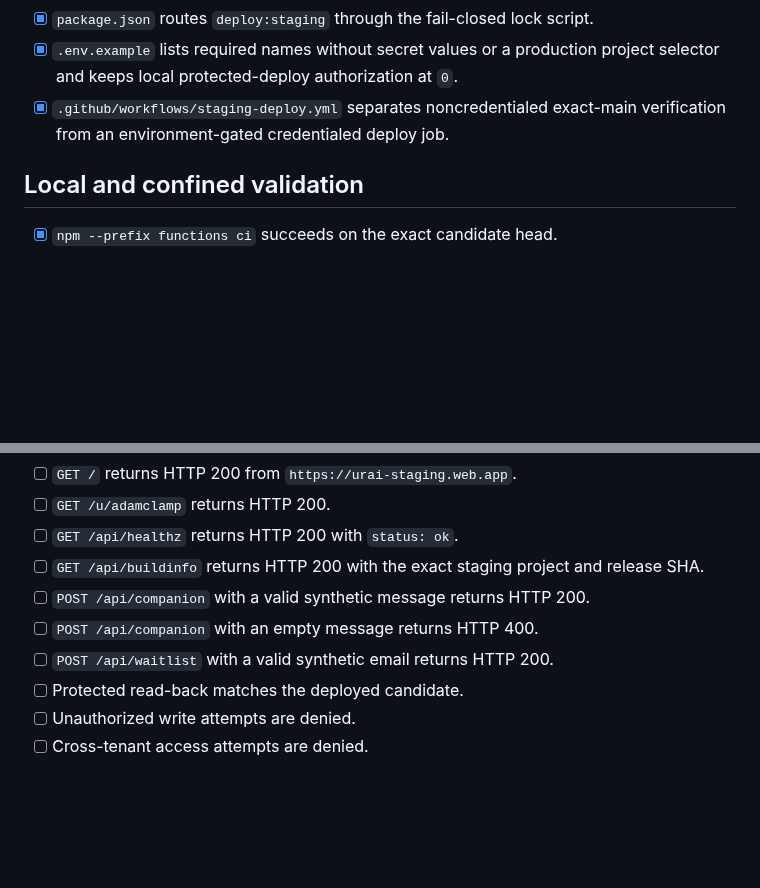
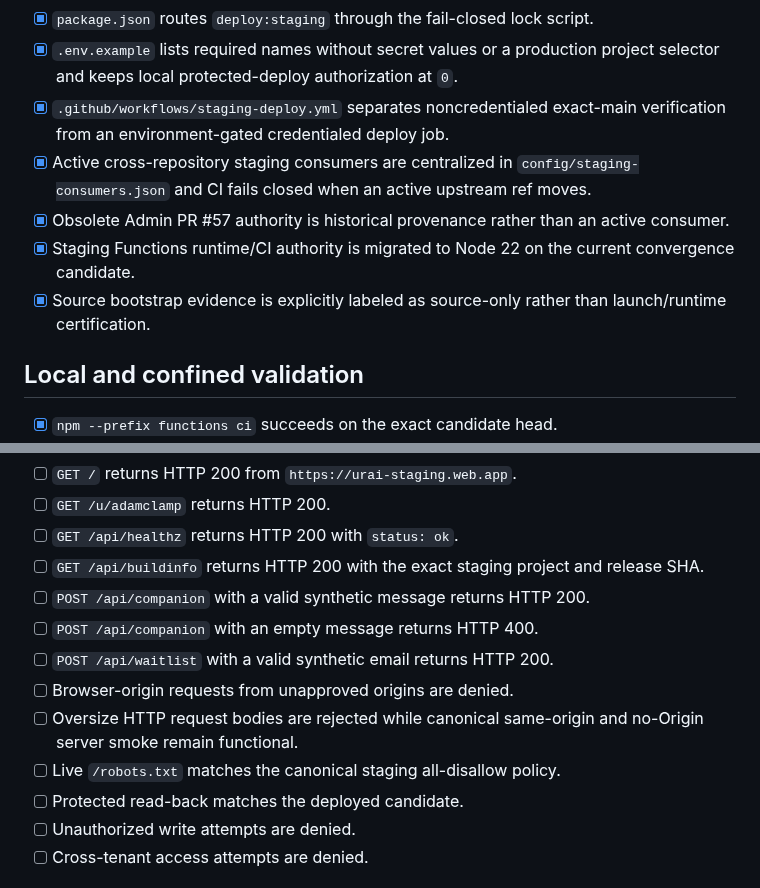
Before and after one commit to LifeLoggerAI/urai-staging, a Markdown page: URAI_STAGING_DEFINITION_OF_DONE.md, 2 parts joined by grey strips. Rendered like a GitHub page; blank space fills up the shorter version.

Commit message:
Add current authority and HTTP safety gates to staging DoD

```diff
--- a/URAI_STAGING_DEFINITION_OF_DONE.md
+++ b/URAI_STAGING_DEFINITION_OF_DONE.md
@@ -11,6 +11,10 @@
 - [x] `package.json` routes `deploy:staging` through the fail-closed lock script.
 - [x] `.env.example` lists required names without secret values or a production project selector and keeps local protected-deploy authorization at `0`.
 - [x] `.github/workflows/staging-deploy.yml` separates noncredentialed exact-main verification from an environment-gated credentialed deploy job.
+- [x] Active cross-repository staging consumers are centralized in `config/staging-consumers.json` and CI fails closed when an active upstream ref moves.
+- [x] Obsolete Admin PR #57 authority is historical provenance rather than an active consumer.
+- [x] Staging Functions runtime/CI authority is migrated to Node 22 on the current convergence candidate.
+- [x] Source bootstrap evidence is explicitly labeled as source-only rather than launch/runtime certification.
 
 ## Local and confined validation
 
@@ -48,6 +52,9 @@ These checked items are valid only when the current PR head equals the exact SHA
 - [ ] `POST /api/companion` with a valid synthetic message returns HTTP 200.
 - [ ] `POST /api/companion` with an empty message returns HTTP 400.
 - [ ] `POST /api/waitlist` with a valid synthetic email returns HTTP 200.
+- [ ] Browser-origin requests from unapproved origins are denied.
+- [ ] Oversize HTTP request bodies are rejected while canonical same-origin and no-Origin server smoke remain functional.
+- [ ] Live `/robots.txt` matches the canonical staging all-disallow policy.
 - [ ] Protected read-back matches the deployed candidate.
 - [ ] Unauthorized write attempts are denied.
 - [ ] Cross-tenant access attempts are denied.
```
